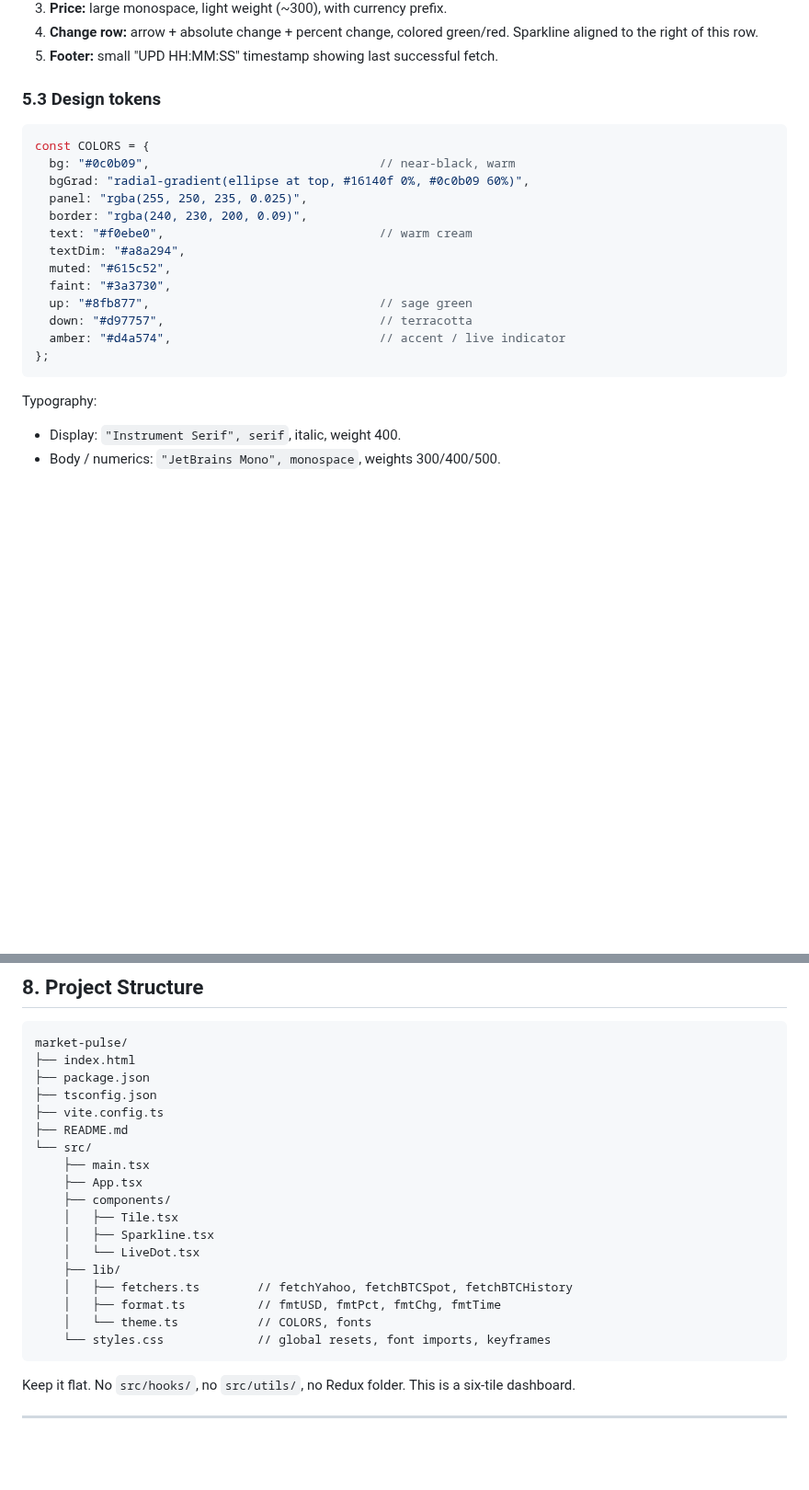
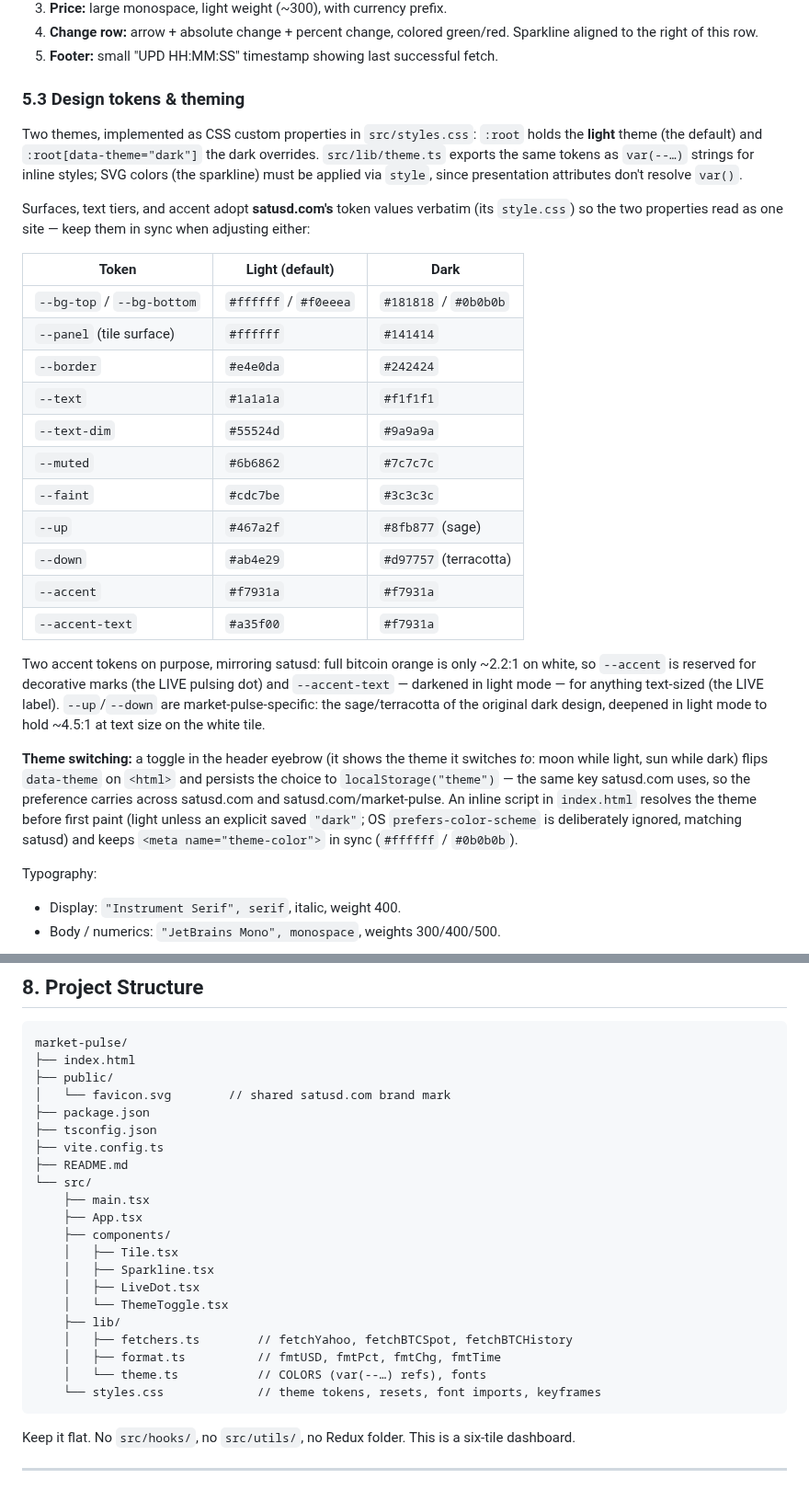
Before and after one commit to saubyk/market-pulse, a Markdown page: SPEC.md, 2 parts joined by grey strips. Shown at 92% size. Rendered like a GitHub page; blank space fills up the shorter version.

````diff
--- a/SPEC.md
+++ b/SPEC.md
@@ -208,23 +208,29 @@ Initial load: fire all fetches in parallel on mount. Don't await anything before
 4. **Change row:** arrow + absolute change + percent change, colored green/red. Sparkline aligned to the right of this row.
 5. **Footer:** small "UPD HH:MM:SS" timestamp showing last successful fetch.
 
-### 5.3 Design tokens
+### 5.3 Design tokens & theming
 
-```ts
-const COLORS = {
-  bg: "#0c0b09",                                // near-black, warm
-  bgGrad: "radial-gradient(ellipse at top, #16140f 0%, #0c0b09 60%)",
-  panel: "rgba(255, 250, 235, 0.025)",
-  border: "rgba(240, 230, 200, 0.09)",
-  text: "#f0ebe0",                              // warm cream
-  textDim: "#a8a294",
-  muted: "#615c52",
-  faint: "#3a3730",
-  up: "#8fb877",                                // sage green
-  down: "#d97757",                              // terracotta
-  amber: "#d4a574",                             // accent / live indicator
-};
-```
+Two themes, implemented as CSS custom properties in `src/styles.css`: `:root` holds the **light** theme (the default) and `:root[data-theme="dark"]` the dark overrides. `src/lib/theme.ts` exports the same tokens as `var(--…)` strings for inline styles; SVG colors (the sparkline) must be applied via `style`, since presentation attributes don't resolve `var()`.
+
+Surfaces, text tiers, and accent adopt **satusd.com's** token values verbatim (its `style.css`) so the two properties read as one site — keep them in sync when adjusting either:
+
+| Token | Light (default) | Dark |
+|---|---|---|
+| `--bg-top` / `--bg-bottom` | `#ffffff` / `#f0eeea` | `#181818` / `#0b0b0b` |
+| `--panel` (tile surface) | `#ffffff` | `#141414` |
+| `--border` | `#e4e0da` | `#242424` |
+| `--text` | `#1a1a1a` | `#f1f1f1` |
+| `--text-dim` | `#55524d` | `#9a9a9a` |
+| `--muted` | `#6b6862` | `#7c7c7c` |
+| `--faint` | `#cdc7be` | `#3c3c3c` |
+| `--up` | `#467a2f` | `#8fb877` (sage) |
+| `--down` | `#ab4e29` | `#d97757` (terracotta) |
+| `--accent` | `#f7931a` | `#f7931a` |
+| `--accent-text` | `#a35f00` | `#f7931a` |
+
+Two accent tokens on purpose, mirroring satusd: full bitcoin orange is only ~2.2:1 on white, so `--accent` is reserved for decorative marks (the LIVE pulsing dot) and `--accent-text` — darkened in light mode — for anything text-sized (the LIVE label). `--up`/`--down` are market-pulse-specific: the sage/terracotta of the original dark design, deepened in light mode to hold ~4.5:1 at text size on the white tile.
+
+**Theme switching:** a toggle in the header eyebrow (it shows the theme it switches *to*: moon while light, sun while dark) flips `data-theme` on `<html>` and persists the choice to `localStorage("theme")` — the same key satusd.com uses, so the preference carries across satusd.com and satusd.com/market-pulse. An inline script in `index.html` resolves the theme before first paint (light unless an explicit saved `"dark"`; OS `prefers-color-scheme` is deliberately ignored, matching satusd) and keeps `<meta name="theme-color">` in sync (`#ffffff` / `#0b0b0b`).
 
 Typography:
 - Display: `"Instrument Serif", serif`, italic, weight 400.
@@ -294,6 +300,8 @@ Within a tick the fetcher rotates proxies and retries once; across ticks the 5-m
 ```
 market-pulse/
 ├── index.html
+├── public/
+│   └── favicon.svg        // shared satusd.com brand mark
 ├── package.json
 ├── tsconfig.json
 ├── vite.config.ts
@@ -304,12 +312,13 @@ market-pulse/
     ├── components/
     │   ├── Tile.tsx
     │   ├── Sparkline.tsx
-    │   └── LiveDot.tsx
+    │   ├── LiveDot.tsx
+    │   └── ThemeToggle.tsx
     ├── lib/
     │   ├── fetchers.ts        // fetchYahoo, fetchBTCSpot, fetchBTCHistory
     │   ├── format.ts          // fmtUSD, fmtPct, fmtChg, fmtTime
-    │   └── theme.ts           // COLORS, fonts
-    └── styles.css             // global resets, font imports, keyframes
+    │   └── theme.ts           // COLORS (var(--…) refs), fonts
+    └── styles.css             // theme tokens, resets, font imports, keyframes
 ```
 
 Keep it flat. No `src/hooks/`, no `src/utils/`, no Redux folder. This is a six-tile dashboard.
````
Also changed, not shown: other parts of SPEC.md (+1 -1 lines), README.md (+5 -1 lines), docs/screenshot.png, 9 other files.
